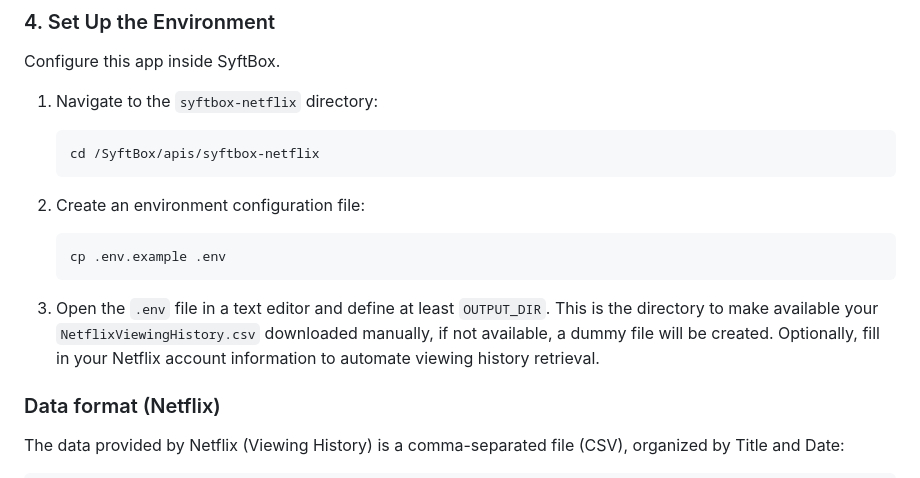
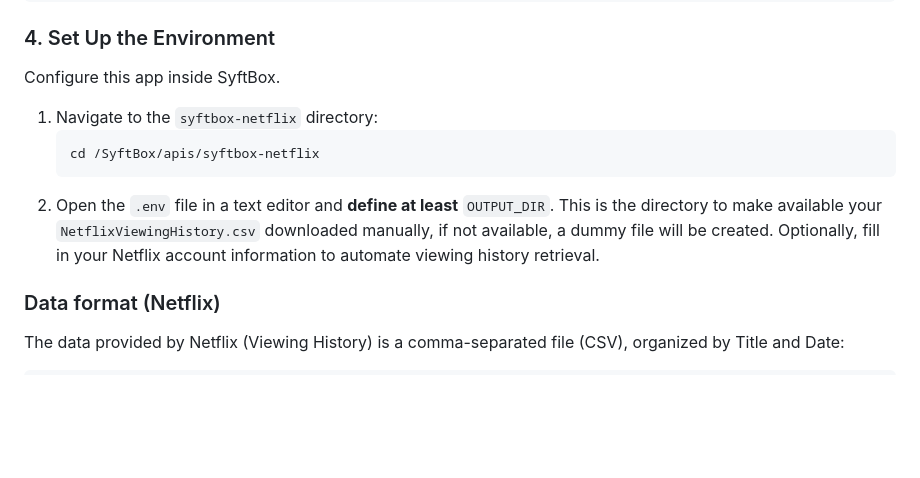
Before and after one commit to svenlankester/syftbox-netflix, a Markdown page: README.md, the part around the change. Rendered like a GitHub page; blank space fills up the shorter version.

Commit message:
minor change on steps

````diff
--- a/README.md
+++ b/README.md
@@ -54,12 +54,7 @@ Configure this app inside SyftBox.
    ```bash
    cd /SyftBox/apis/syftbox-netflix
    ```
-2. Create an environment configuration file:
-   ```bash
-   cp .env.example .env
-   ```
-
-3. Open the `.env` file in a text editor and define at least `OUTPUT_DIR`. This is the directory to make available your `NetflixViewingHistory.csv` downloaded manually, if not available, a dummy file will be created. Optionally, fill in your Netflix account information to automate viewing history retrieval.
+2. Open the `.env` file in a text editor and **define at least** `OUTPUT_DIR`. This is the directory to make available your `NetflixViewingHistory.csv` downloaded manually, if not available, a dummy file will be created. Optionally, fill in your Netflix account information to automate viewing history retrieval.
 
 ### Data format (Netflix)
 The data provided by Netflix (Viewing History) is a comma-separated file (CSV), organized by Title and Date:
````
